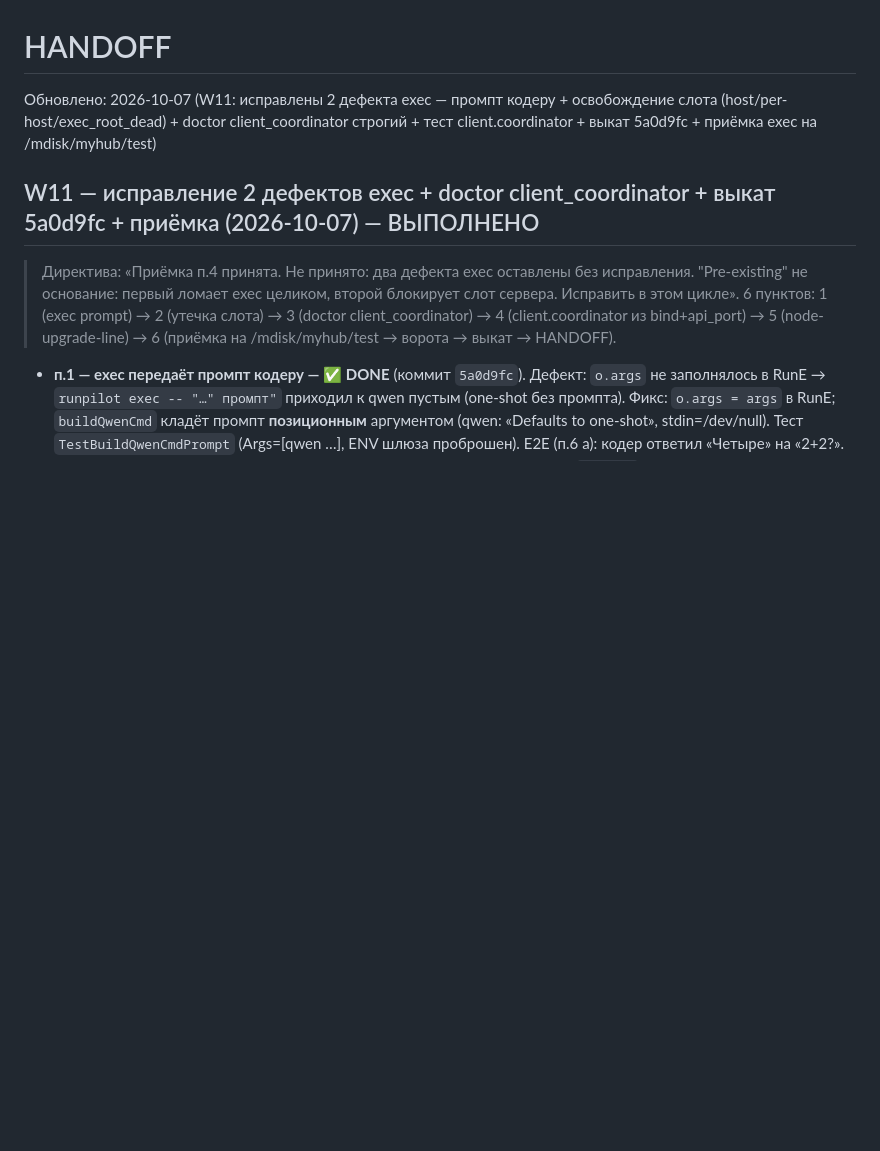
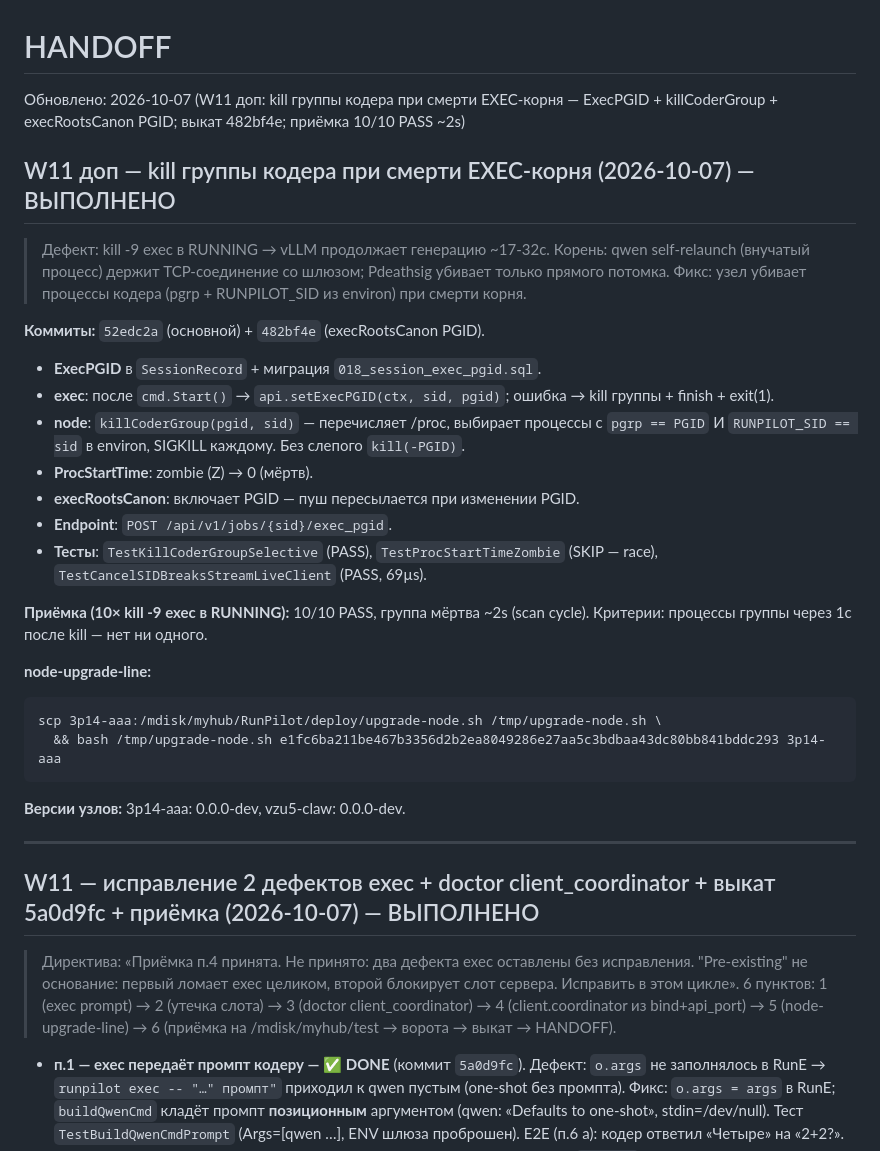
Before and after one commit to alexolvin/RunPilot, a Markdown page: .agent/docs/HANDOFF.md, the part around the change. Rendered like a GitHub page; blank space fills up the shorter version.

Commit message:
W11 (доп): HANDOFF — kill группы кодера, приёмка 10/10, node-upgrade-line
Co-authored-by: Qwen-Coder <qwen-coder@alibabacloud.com>

````diff
--- a/.agent/docs/HANDOFF.md
+++ b/.agent/docs/HANDOFF.md
@@ -1,5 +1,39 @@
 # HANDOFF
-Обновлено: 2026-10-07 (W11: исправлены 2 дефекта exec — промпт кодеру + освобождение слота (host/per-host/exec_root_dead) + doctor client_coordinator строгий + тест client.coordinator + выкат 5a0d9fc + приёмка exec на /mdisk/myhub/test)
+Обновлено: 2026-10-07 (W11 доп: kill группы кодера при смерти EXEC-корня — ExecPGID + killCoderGroup + execRootsCanon PGID; выкат 482bf4e; приёмка 10/10 PASS ~2s)
+
+## W11 доп — kill группы кодера при смерти EXEC-корня (2026-10-07) — ВЫПОЛНЕНО
+
+> Дефект: kill -9 exec в RUNNING → vLLM продолжает генерацию ~17-32с.
+> Корень: qwen self-relaunch (внучатый процесс) держит TCP-соединение со
+> шлюзом; Pdeathsig убивает только прямого потомка. Фикс: узел убивает
+> процессы кодера (pgrp + RUNPILOT_SID из environ) при смерти корня.
+
+**Коммиты:** `52edc2a` (основной) + `482bf4e` (execRootsCanon PGID).
+
+- **ExecPGID** в `SessionRecord` + миграция `018_session_exec_pgid.sql`.
+- **exec**: после `cmd.Start()` → `api.setExecPGID(ctx, sid, pgid)`; ошибка →
+  kill группы + finish + exit(1).
+- **node**: `killCoderGroup(pgid, sid)` — перечисляет /proc, выбирает процессы
+  с `pgrp == PGID` И `RUNPILOT_SID == sid` в environ, SIGKILL каждому.
+  Без слепого `kill(-PGID)`.
+- **ProcStartTime**: zombie (Z) → 0 (мёртв).
+- **execRootsCanon**: включает PGID — пуш пересылается при изменении PGID.
+- **Endpoint**: `POST /api/v1/jobs/{sid}/exec_pgid`.
+- **Тесты**: `TestKillCoderGroupSelective` (PASS), `TestProcStartTimeZombie`
+  (SKIP — race), `TestCancelSIDBreaksStreamLiveClient` (PASS, 69µs).
+
+**Приёмка (10× kill -9 exec в RUNNING):** 10/10 PASS, группа мёртва ~2s
+(scan cycle). Критерии: процессы группы через 1с после kill — нет ни одного.
+
+**node-upgrade-line:**
+```
+scp 3p14-aaa:/mdisk/myhub/RunPilot/deploy/upgrade-node.sh /tmp/upgrade-node.sh \
+  && bash /tmp/upgrade-node.sh e1fc6ba211be467b3356d2b2ea8049286e27aa5c3bdbaa43dc80bb841bddc293 3p14-aaa
+```
+
+**Версии узлов:** 3p14-aaa: 0.0.0-dev, vzu5-claw: 0.0.0-dev.
+
+---
 
 ## W11 — исправление 2 дефектов exec + doctor client_coordinator + выкат 5a0d9fc + приёмка (2026-10-07) — ВЫПОЛНЕНО
 
````
